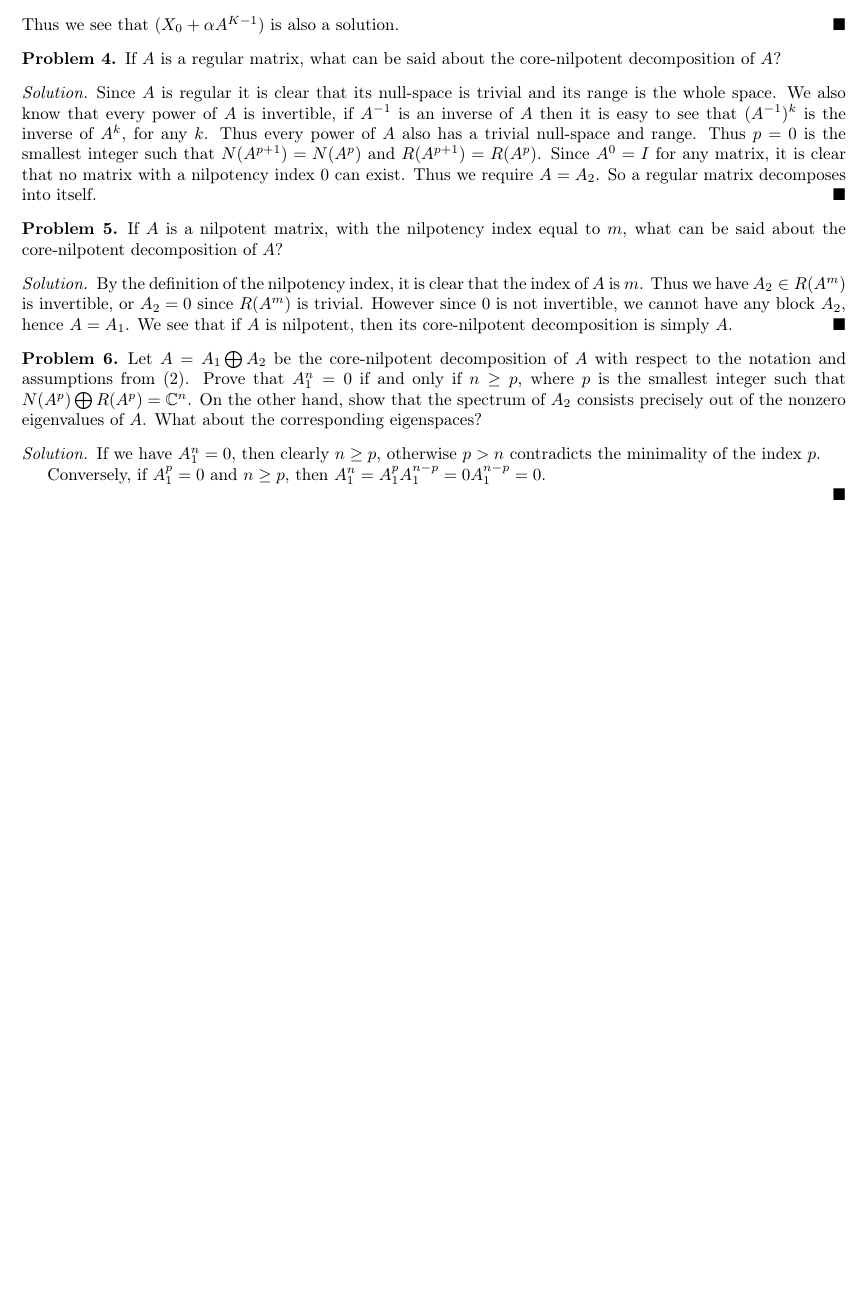
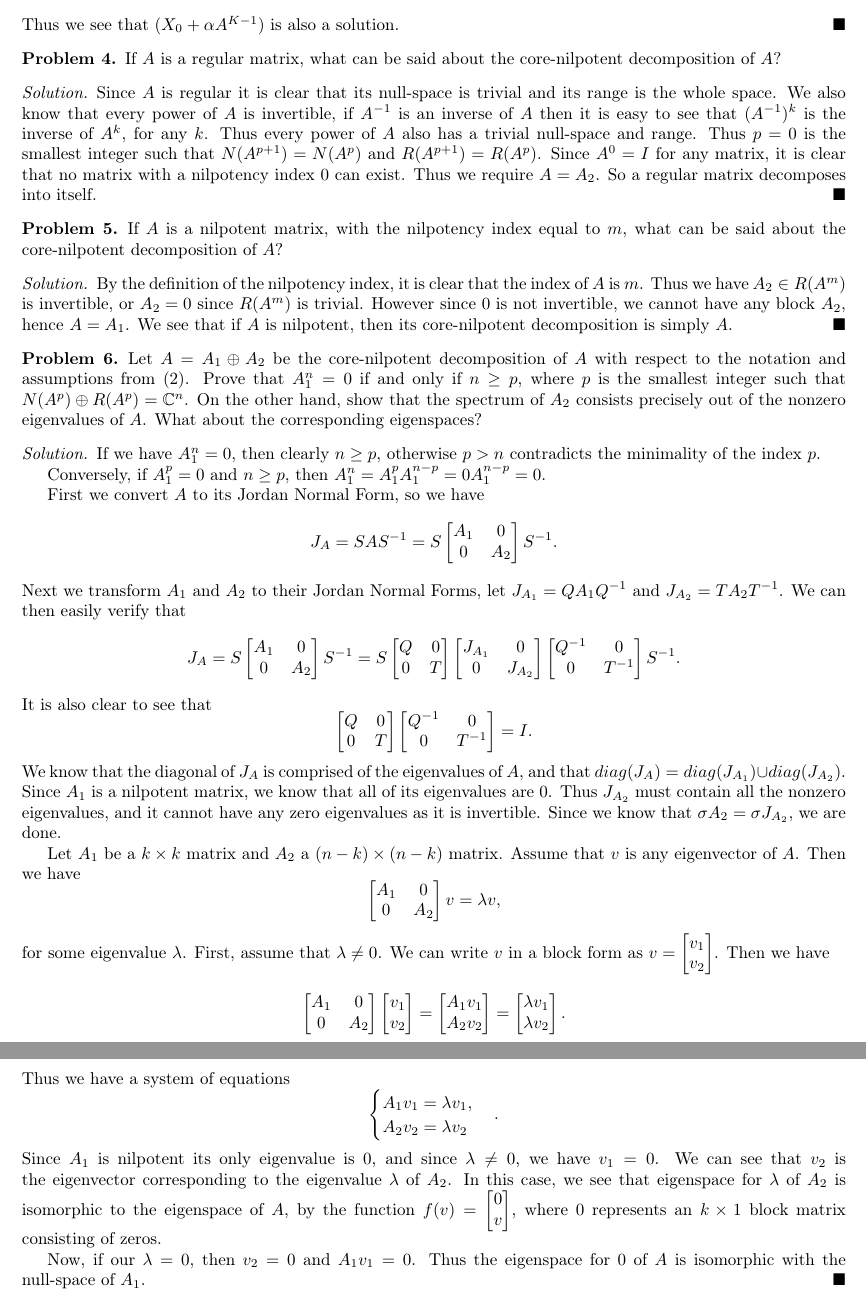
Before and after one commit to Qmxhbms1/Studentska-praksa-MISANU-2025-Jang-Baksterova-jedna-ina, a LaTeX problem sheet (homework/ybme.tex): part of page 3 of 3 before the commit and two parts of pages 3 and 4 of 4 after it, the two joined at a grey line, cut so that both start at the same text, the shorter picture padded with empty space. Compiled offline with pdfLaTeX.

Commit message:
Finished problem 6 on ybme homework

```diff
--- a/homework/ybme.tex
+++ b/homework/ybme.tex
@@ -105,8 +105,8 @@
 \end{solution}
 
 \begin{problem}
-  Let $A = A_1 \bigoplus A_2$ be the core-nilpotent decomposition of $A$ with respect to the notation and assumptions from (2).
-  Prove that $A_1^n = 0$ if and only if $n \ge p$, where $p$ is the smallest integer such that $N(A^p) \bigoplus R(A^p) = \C^n$.
+  Let $A = A_1 \oplus A_2$ be the core-nilpotent decomposition of $A$ with respect to the notation and assumptions from (2).
+  Prove that $A_1^n = 0$ if and only if $n \ge p$, where $p$ is the smallest integer such that $N(A^p) \oplus R(A^p) = \C^n$.
   On the other hand, show that the spectrum of $A_2$ consists precisely out of the nonzero eigenvalues of $A$.
   What about the corresponding eigenspaces?
 \end{problem}
@@ -116,6 +116,35 @@
 
   Conversely, if $A_1^p = 0$ and $n \ge p$, then $A_1^n = A_1^{p} A_1^{n - p} = 0 A_1^{n - p} = 0$.
 
+  First we convert $A$ to its Jordan Normal Form, so we have
+  \[J_A = S A S^{- 1} = S \begin{bmatrix} A_1 & 0\\ 0 & A_2 \end{bmatrix} S^{- 1}.\]
+  Next we transform $A_1$ and $A_2$ to their Jordan Normal Forms, let $J_{A_1} = Q A_1 Q^{- 1}$ and $J_{A_2} = T A_2 T^{- 1}$.
+  We can then easily verify that
+  \[J_A = S \begin{bmatrix} A_1 & 0\\ 0 & A_2 \end{bmatrix} S^{- 1} = S \begin{bmatrix} Q & 0\\ 0 & T \end{bmatrix} \begin{bmatrix} J_{A_1} & 0\\ 0 & J_{A_2} \end{bmatrix} \begin{bmatrix} Q^{- 1} & 0\\ 0 & T^{- 1} \end{bmatrix} S^{- 1}.\]
+  It is also clear to see that
+  \[\begin{bmatrix} Q & 0\\ 0 & T \end{bmatrix} \begin{bmatrix} Q^{- 1} & 0\\ 0 & T^{- 1} \end{bmatrix} = I.\]
+  We know that the diagonal of $J_A$ is comprised of the eigenvalues of $A$, and that $diag(J_A) = diag(J_{A_1}) \cup diag(J_{A_2})$.
+  Since $A_1$ is a nilpotent matrix, we know that all of its eigenvalues are 0.
+  Thus $J_{A_2}$ must contain all the nonzero eigenvalues, and it cannot have any zero eigenvalues as it is invertible.
+  Since we know that $\sigma{A_2} = \sigma{J_{A_2}}$, we are done.
+
+  Let $A_1$ be a $k \times k$ matrix and $A_2$ a $(n - k) \times (n - k)$ matrix.
+  Assume that $v$ is any eigenvector of $A$.
+  Then we have
+  \[\begin{bmatrix} A_1 & 0\\ 0 & A_2 \end{bmatrix} v = \lambda v,\]
+  for some eigenvalue $\lambda$.
+  First, assume that $\lambda \neq 0$.
+  We can write $v$ in a block form as $v = \begin{bmatrix} v_1\\ v_2 \end{bmatrix}$.
+  Then we have
+  \[\begin{bmatrix} A_1 & 0\\ 0 & A_2 \end{bmatrix} \begin{bmatrix} v_1\\ v_2 \end{bmatrix} = \begin{bmatrix} A_1 v_1\\ A_2 v_2 \end{bmatrix} =  \begin{bmatrix} \lambda v_1\\ \lambda v_2 \end{bmatrix}.\]
+  Thus we have a system of equations
+  \[\begin{cases} A_1 v_1 = \lambda v_1,\\ A_2 v_2 = \lambda v_2 \end{cases}.\]
+  Since $A_1$ is nilpotent its only eigenvalue is $0$, and since $\lambda \neq 0$, we have $v_1 = 0$.
+  We can see that $v_2$ is the eigenvector corresponding to the eigenvalue $\lambda$ of $A_2$.
+  In this case, we see that eigenspace for $\lambda$ of $A_2$ is isomorphic to the eigenspace of $A$, by the function $f(v) = \begin{bmatrix} 0\\ v \end{bmatrix}$, where $0$ represents an $k \times 1$ block matrix consisting of zeros.
+
+  Now, if our $\lambda = 0$, then $v_2 = 0$ and $A_1 v_1 = 0$.
+  Thus the eigenspace for $0$ of $A$ is isomorphic with the null-space of $A_1$.
 \end{solution}
 
 \end{document}
```
Also changed, not shown: 2 other files.
